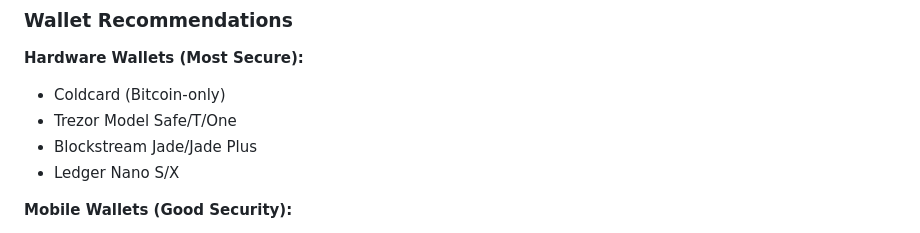
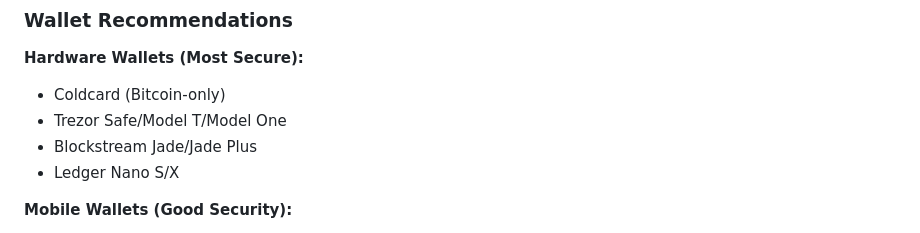
Before and after one commit to vabraham/bitcoin-mini, a Markdown page: docs/quantum-risk-guide.md, the part around the change. Rendered like a GitHub page.

Commit message:
Updated risk guide part 2

```diff
--- a/docs/quantum-risk-guide.md
+++ b/docs/quantum-risk-guide.md
@@ -103,7 +103,7 @@ Bitcoin Mini analyzes your addresses for quantum computing vulnerabilities. This
 
 **Hardware Wallets (Most Secure):**
 - Coldcard (Bitcoin-only)
-- Trezor Model Safe/T/One
+- Trezor Safe/Model T/Model One
 - Blockstream Jade/Jade Plus
 - Ledger Nano S/X
 
```
